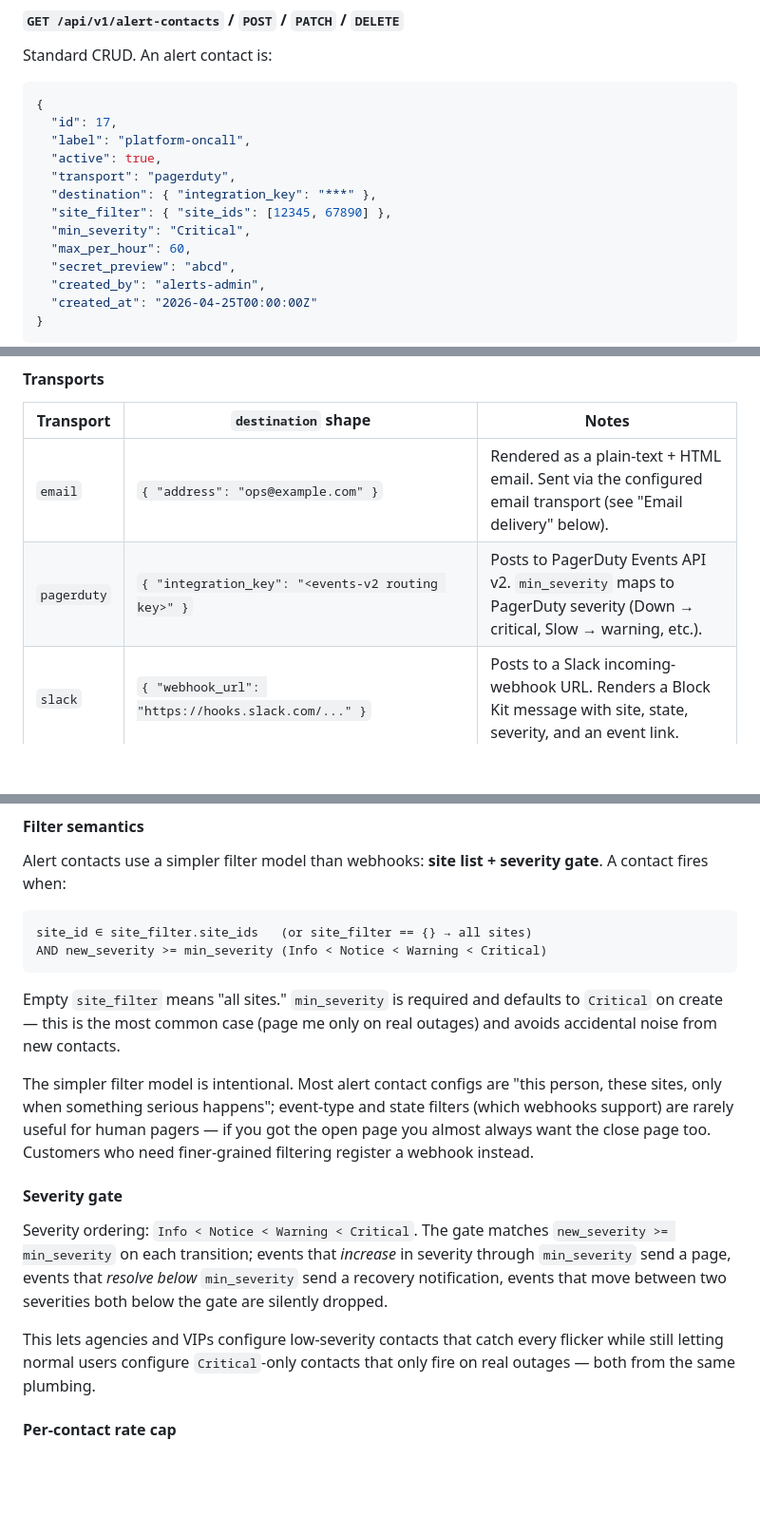
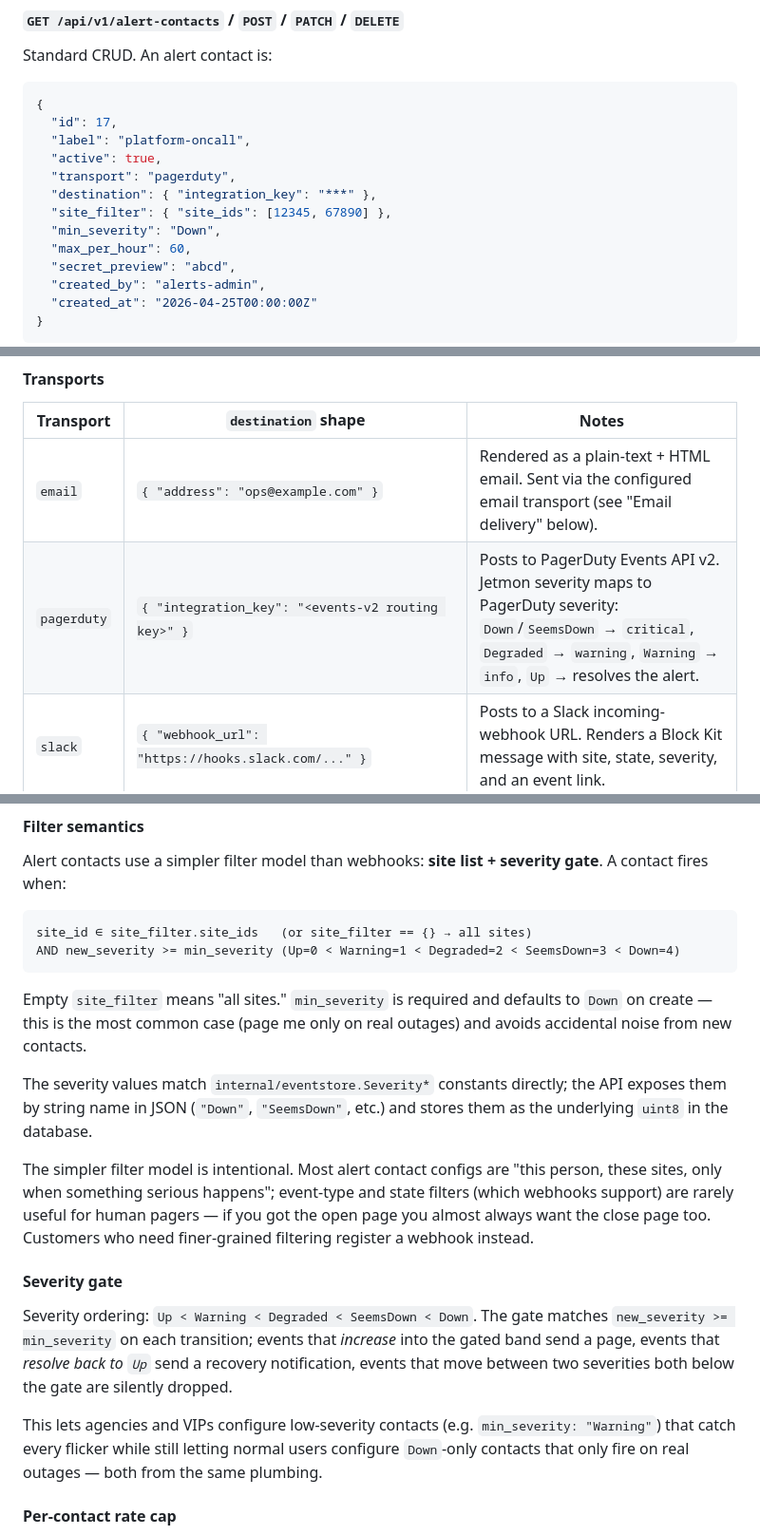
Before and after one commit to Automattic/jetmon, a Markdown page: API.md, 3 parts joined by grey strips. Shown at 95% size. GitHub-like rendering; blank space fills up the shorter version.

Commit message:
Fix severity values in alert contacts doc to match eventstore constants
The first draft used placeholder severity names (Info/Notice/Warning/
Critical). The actual codebase severity ladder is Up < Warning <
Degraded < SeemsDown < Down (uint8 0-4 in internal/eventstore).
Aligned the JSON string names, default min_severity, severity gate
description, PagerDuty mapping table, and schema column type to match
what the code actually uses.

````diff
--- a/API.md
+++ b/API.md
@@ -758,7 +758,7 @@ Standard CRUD. An alert contact is:
   "transport": "pagerduty",
   "destination": { "integration_key": "***" },
   "site_filter": { "site_ids": [12345, 67890] },
-  "min_severity": "Critical",
+  "min_severity": "Down",
   "max_per_hour": 60,
   "secret_preview": "abcd",
   "created_by": "alerts-admin",
@@ -773,7 +773,7 @@ Standard CRUD. An alert contact is:
 | Transport | `destination` shape | Notes |
 |-----------|---------------------|-------|
 | `email` | `{ "address": "ops@example.com" }` | Rendered as a plain-text + HTML email. Sent via the configured email transport (see "Email delivery" below). |
-| `pagerduty` | `{ "integration_key": "<events-v2 routing key>" }` | Posts to PagerDuty Events API v2. `min_severity` maps to PagerDuty severity (Down → critical, Slow → warning, etc.). |
+| `pagerduty` | `{ "integration_key": "<events-v2 routing key>" }` | Posts to PagerDuty Events API v2. Jetmon severity maps to PagerDuty severity: `Down`/`SeemsDown` → `critical`, `Degraded` → `warning`, `Warning` → `info`, `Up` → resolves the alert. |
 | `slack` | `{ "webhook_url": "https://hooks.slack.com/..." }` | Posts to a Slack incoming-webhook URL. Renders a Block Kit message with site, state, severity, and an event link. |
 | `teams` | `{ "webhook_url": "https://outlook.office.com/webhook/..." }` | Posts to a Microsoft Teams incoming-webhook URL. Renders an Adaptive Card with the same fields as Slack. |
 
@@ -785,18 +785,20 @@ Alert contacts use a simpler filter model than webhooks: **site list + severity
 
 ```
 site_id ∈ site_filter.site_ids   (or site_filter == {} → all sites)
-AND new_severity >= min_severity (Info < Notice < Warning < Critical)
+AND new_severity >= min_severity (Up=0 < Warning=1 < Degraded=2 < SeemsDown=3 < Down=4)
 ```
 
-Empty `site_filter` means "all sites." `min_severity` is required and defaults to `Critical` on create — this is the most common case (page me only on real outages) and avoids accidental noise from new contacts.
+Empty `site_filter` means "all sites." `min_severity` is required and defaults to `Down` on create — this is the most common case (page me only on real outages) and avoids accidental noise from new contacts.
+
+The severity values match `internal/eventstore.Severity*` constants directly; the API exposes them by string name in JSON (`"Down"`, `"SeemsDown"`, etc.) and stores them as the underlying `uint8` in the database.
 
 The simpler filter model is intentional. Most alert contact configs are "this person, these sites, only when something serious happens"; event-type and state filters (which webhooks support) are rarely useful for human pagers — if you got the open page you almost always want the close page too. Customers who need finer-grained filtering register a webhook instead.
 
 #### Severity gate
 
-Severity ordering: `Info < Notice < Warning < Critical`. The gate matches `new_severity >= min_severity` on each transition; events that *increase* in severity through `min_severity` send a page, events that *resolve below* `min_severity` send a recovery notification, events that move between two severities both below the gate are silently dropped.
+Severity ordering: `Up < Warning < Degraded < SeemsDown < Down`. The gate matches `new_severity >= min_severity` on each transition; events that *increase* into the gated band send a page, events that *resolve back to `Up`* send a recovery notification, events that move between two severities both below the gate are silently dropped.
 
-This lets agencies and VIPs configure low-severity contacts that catch every flicker while still letting normal users configure `Critical`-only contacts that only fire on real outages — both from the same plumbing.
+This lets agencies and VIPs configure low-severity contacts (e.g. `min_severity: "Warning"`) that catch every flicker while still letting normal users configure `Down`-only contacts that only fire on real outages — both from the same plumbing.
 
 #### Per-contact rate cap
 
````
Also changed, not shown: other parts of API.md (+1 -1 lines).
